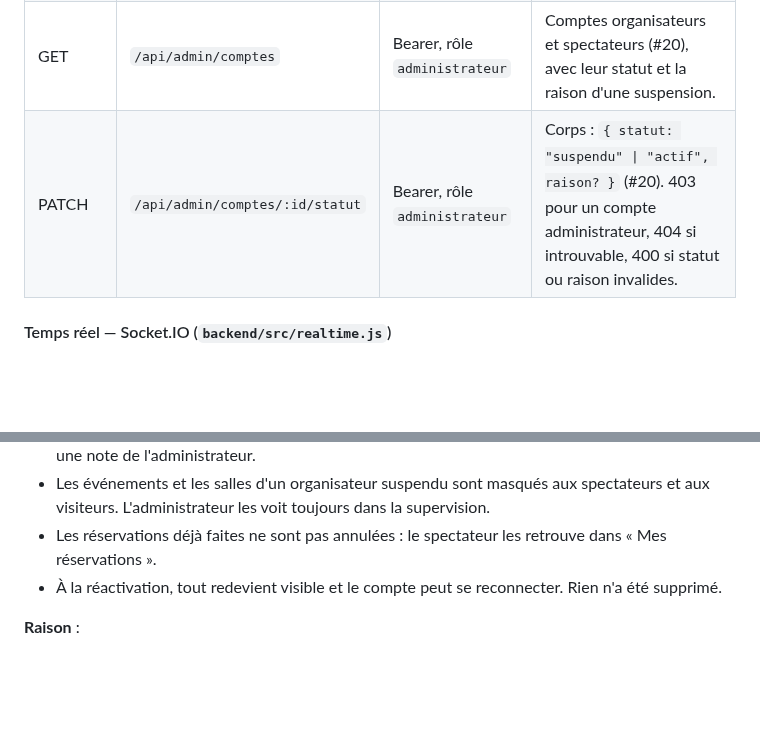
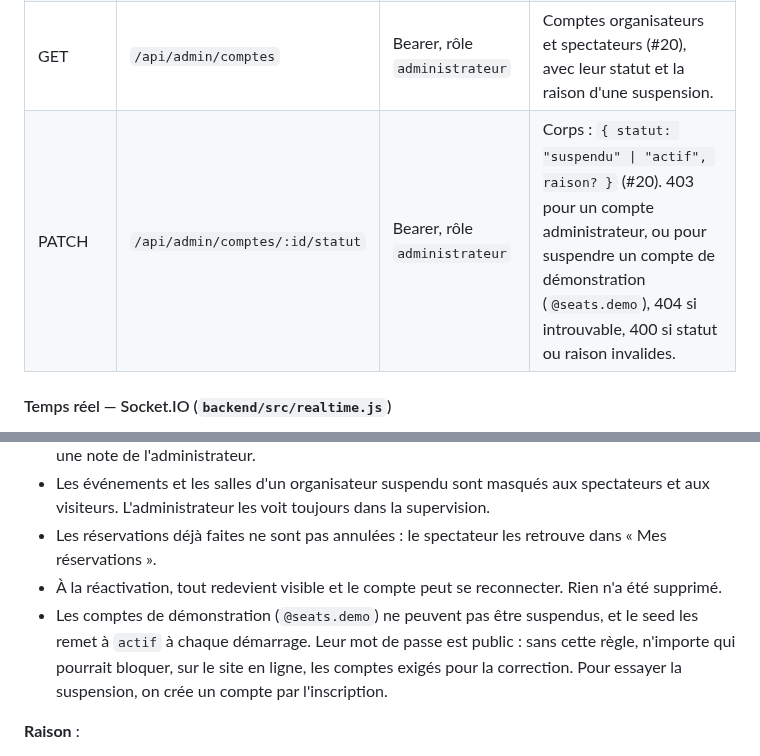
Before and after one commit to Projet-3-DA/Seats-Frontend, a Markdown page: docs/03-conception.md, 2 parts joined by grey strips. Rendered like a GitHub page; blank space fills up the shorter version.

Commit message:
docs(conception): comptes de démonstration protégés de la suspension (#41)

```diff
--- a/docs/03-conception.md
+++ b/docs/03-conception.md
@@ -148,7 +148,7 @@ Contrainte : Si statut = 'confirmee', date_confirmation est non nul
 | GET | `/api/admin/evenements` | Bearer, rôle `administrateur` | Tous les événements de la plateforme (#36), à venir d'abord puis passés, avec organisateur, salle et nombre de places vendues. |
 | GET | `/api/admin/evenements/:id` | Bearer, rôle `administrateur` | Détail d'un événement et de ses ventes siège par siège, quel que soit son organisateur. |
 | GET | `/api/admin/comptes` | Bearer, rôle `administrateur` | Comptes organisateurs et spectateurs (#20), avec leur statut et la raison d'une suspension. |
-| PATCH | `/api/admin/comptes/:id/statut` | Bearer, rôle `administrateur` | Corps : `{ statut: "suspendu" \| "actif", raison? }` (#20). 403 pour un compte administrateur, 404 si introuvable, 400 si statut ou raison invalides. |
+| PATCH | `/api/admin/comptes/:id/statut` | Bearer, rôle `administrateur` | Corps : `{ statut: "suspendu" \| "actif", raison? }` (#20). 403 pour un compte administrateur, ou pour suspendre un compte de démonstration (`@seats.demo`), 404 si introuvable, 400 si statut ou raison invalides. |
 
 #### Temps réel — Socket.IO (`backend/src/realtime.js`)
 Même serveur et même port que l'API. Chaque événement a son salon (`evenement:<id>`). Le client envoie le JWT dans `handshake.auth.token` : sans token valide, il voit le plan bouger mais ne peut rien sélectionner.
@@ -521,6 +521,7 @@ Même serveur et même port que l'API. Chaque événement a son salon (`evenemen
 - Les événements et les salles d'un organisateur suspendu sont masqués aux spectateurs et aux visiteurs. L'administrateur les voit toujours dans la supervision.
 - Les réservations déjà faites ne sont pas annulées : le spectateur les retrouve dans « Mes réservations ».
 - À la réactivation, tout redevient visible et le compte peut se reconnecter. Rien n'a été supprimé.
+- Les comptes de démonstration (`@seats.demo`) ne peuvent pas être suspendus, et le seed les remet à `actif` à chaque démarrage. Leur mot de passe est public : sans cette règle, n'importe qui pourrait bloquer, sur le site en ligne, les comptes exigés pour la correction. Pour essayer la suspension, on crée un compte par l'inscription.
 
 **Raison** :
 - On suspend un compte pour réagir à un abus : laisser vendre les places d'un organisateur suspendu prolongerait le problème.
```
